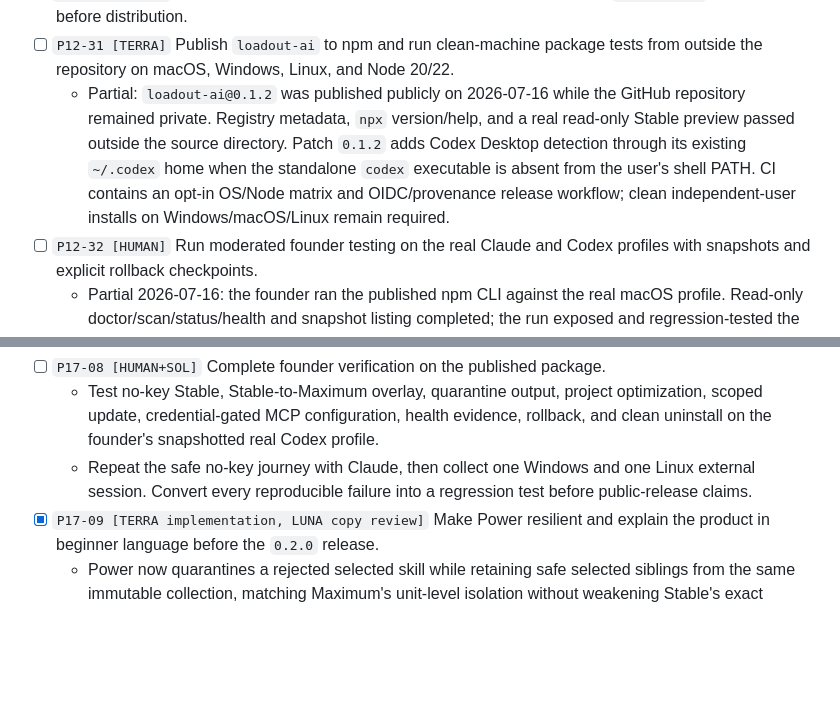
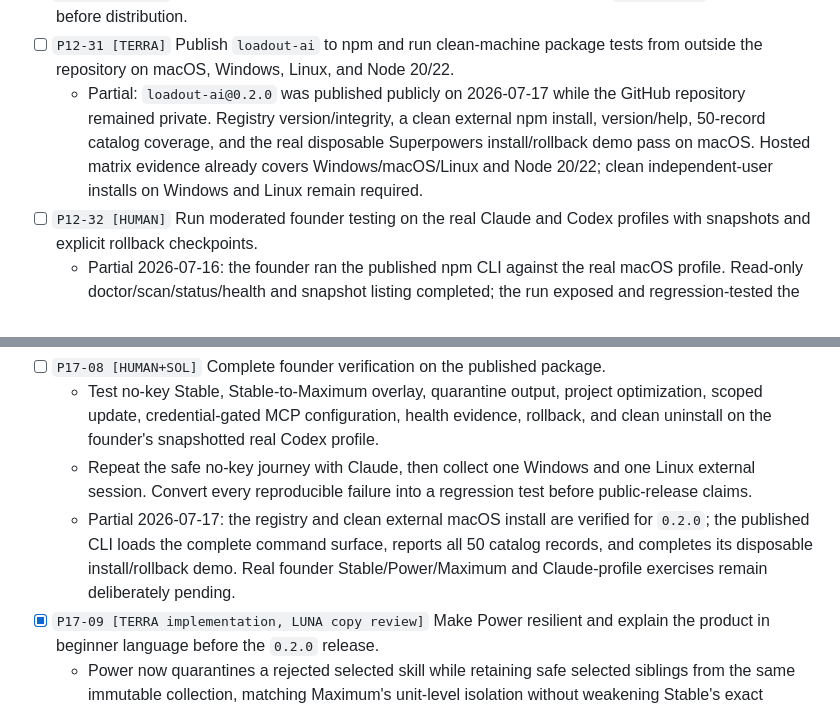
Before and after one commit to VirajMishra1/loadout, a Markdown page: MASTER_PLAN.md, 2 parts joined by grey strips. Rendered like a GitHub page; blank space fills up the shorter version.

Commit message:
docs: record npm 0.2.0 verification

```diff
--- a/MASTER_PLAN.md
+++ b/MASTER_PLAN.md
@@ -1023,13 +1023,12 @@ universal or permanent truth.
       `NOASSERTION` records, before distribution.
 - [ ] `P12-31 [TERRA]` Publish `loadout-ai` to npm and run clean-machine package tests
       from outside the repository on macOS, Windows, Linux, and Node 20/22.
-  - Partial: `loadout-ai@0.1.2` was published publicly on 2026-07-16 while the GitHub
-    repository remained private. Registry metadata, `npx` version/help, and a real
-    read-only Stable preview passed outside the source directory. Patch `0.1.2`
-    adds Codex Desktop detection through its existing `~/.codex` home when the
-    standalone `codex` executable is absent from the user's shell PATH. CI contains an
-    opt-in OS/Node matrix and OIDC/provenance release workflow; clean independent-user
-    installs on Windows/macOS/Linux remain required.
+  - Partial: `loadout-ai@0.2.0` was published publicly on 2026-07-17 while the GitHub
+    repository remained private. Registry version/integrity, a clean external npm
+    install, version/help, 50-record catalog coverage, and the real disposable
+    Superpowers install/rollback demo pass on macOS. Hosted matrix evidence already
+    covers Windows/macOS/Linux and Node 20/22; clean independent-user installs on
+    Windows and Linux remain required.
 - [ ] `P12-32 [HUMAN]` Run moderated founder testing on the real Claude and Codex
       profiles with snapshots and explicit rollback checkpoints.
   - Partial 2026-07-16: the founder ran the published npm CLI against the real macOS
@@ -1601,6 +1600,10 @@ accident.
   - Repeat the safe no-key journey with Claude, then collect one Windows and one Linux
     external session. Convert every reproducible failure into a regression test before
     public-release claims.
+  - Partial 2026-07-17: the registry and clean external macOS install are verified for
+    `0.2.0`; the published CLI loads the complete command surface, reports all 50
+    catalog records, and completes its disposable install/rollback demo. Real founder
+    Stable/Power/Maximum and Claude-profile exercises remain deliberately pending.
 - [x] `P17-09 [TERRA implementation, LUNA copy review]` Make Power resilient and
       explain the product in beginner language before the `0.2.0` release.
   - Power now quarantines a rejected selected skill while retaining safe selected
```
Also changed, not shown: other parts of MASTER_PLAN.md (+1 -1 lines).
